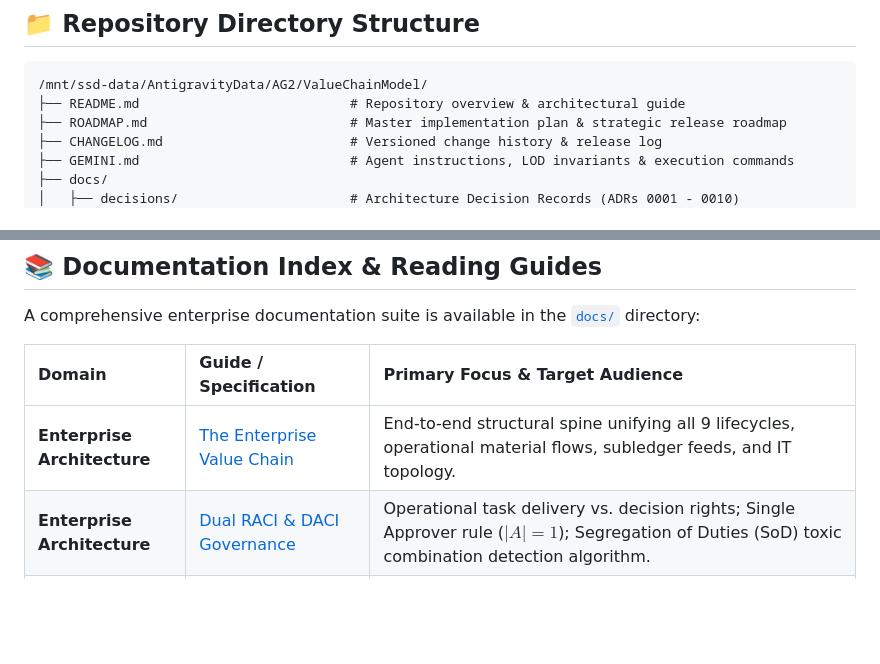
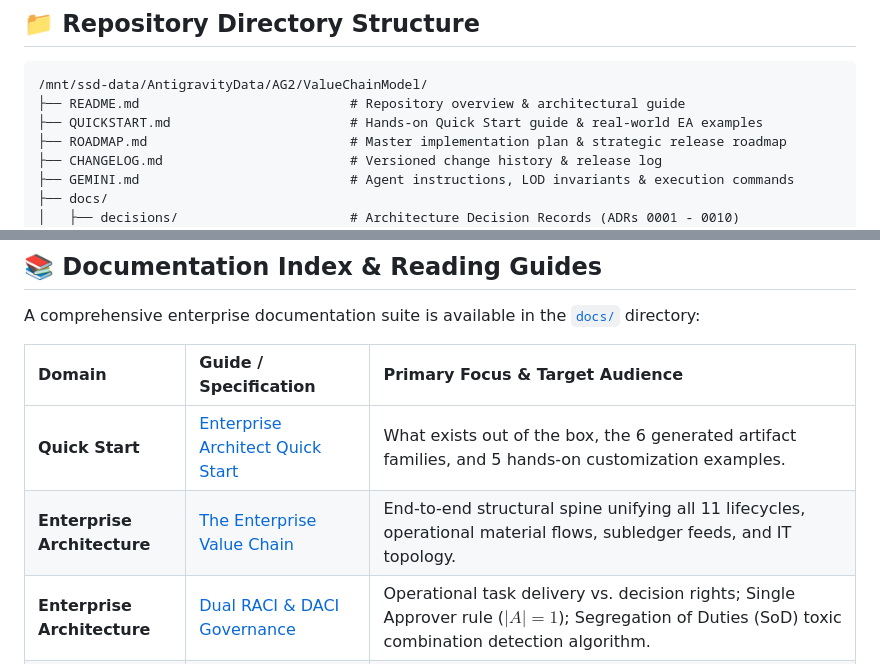
Before and after one commit to GeorgeYinDev/ValueChainModel, a Markdown page: README.md, 2 parts joined by grey strips. Drawn GitHub-style; blank space fills up the shorter version.

Commit message:
docs: add Enterprise Architect Quick Start guide (QUICKSTART.md)

````diff
--- a/README.md
+++ b/README.md
@@ -11,6 +11,7 @@ Designed to adapt the multi-tiered detail engine from the **WorldBuild** archite
 ```
 /mnt/ssd-data/AntigravityData/AG2/ValueChainModel/
 ├── README.md                           # Repository overview & architectural guide
+├── QUICKSTART.md                       # Hands-on Quick Start guide & real-world EA examples
 ├── ROADMAP.md                          # Master implementation plan & strategic release roadmap
 ├── CHANGELOG.md                        # Versioned change history & release log
 ├── GEMINI.md                           # Agent instructions, LOD invariants & execution commands
@@ -107,7 +108,8 @@ A comprehensive enterprise documentation suite is available in the [`docs/`](doc
 
 | Domain | Guide / Specification | Primary Focus & Target Audience |
 | :--- | :--- | :--- |
-| **Enterprise Architecture** | [The Enterprise Value Chain](docs/architecture/enterprise-value-chain-architecture.md) | End-to-end structural spine unifying all 9 lifecycles, operational material flows, subledger feeds, and IT topology. |
+| **Quick Start** | [Enterprise Architect Quick Start](QUICKSTART.md) | What exists out of the box, the 6 generated artifact families, and 5 hands-on customization examples. |
+| **Enterprise Architecture** | [The Enterprise Value Chain](docs/architecture/enterprise-value-chain-architecture.md) | End-to-end structural spine unifying all 11 lifecycles, operational material flows, subledger feeds, and IT topology. |
 | **Enterprise Architecture** | [Dual RACI & DACI Governance](docs/architecture/governance-raci-daci.md) | Operational task delivery vs. decision rights; Single Approver rule ($|A|=1$); Segregation of Duties (SoD) toxic combination detection algorithm. |
 | **Practitioner Guide** | [Authoring Elements & Lifecycles](docs/guides/authoring-elements-and-lifecycles.md) | Step-by-step authoring manual (CLI & Interactive Browser Designer Studio) for process milestones, control policies, value streams, roles, IT assets, and lifecycles. |
 | **Practitioner Guide** | [Quantitative Scenario Simulation](docs/guides/quantitative-scenario-simulation.md) | Disruption shock mechanics; Kingman queueing math & bottleneck shifts; multi-shock modifier modeling; interpreting sensitivity reports. |
````
Also changed, not shown: QUICKSTART.md (added, +169 -0 lines).
